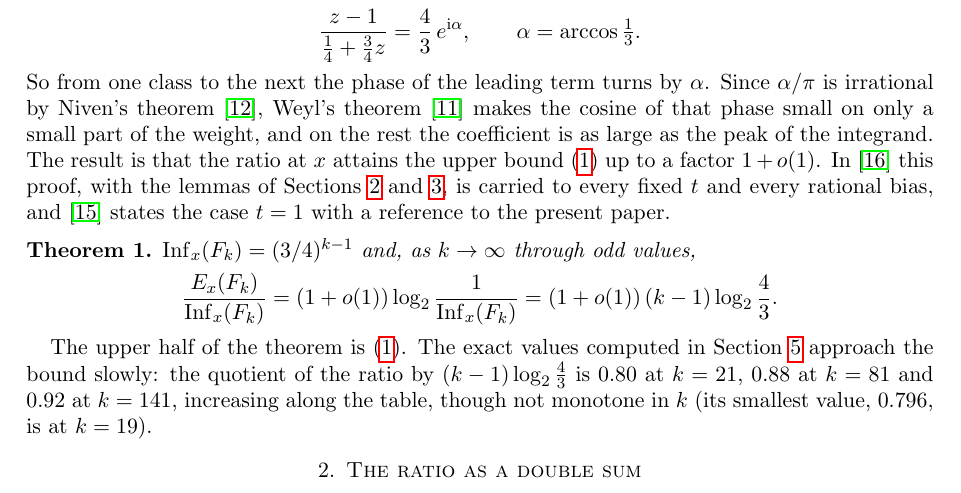
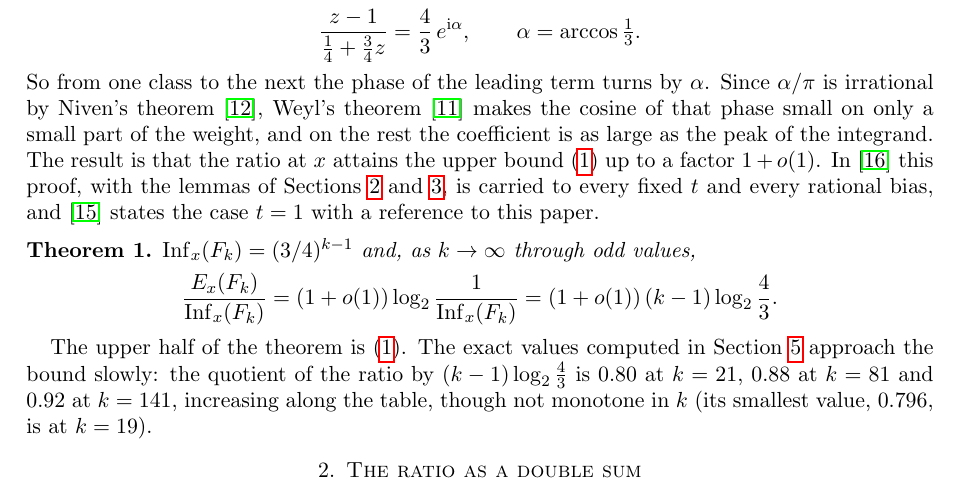
Before and after one commit to yspennstate/fei-forced-coordinate, a LaTeX paper (main.tex): part of page 2 of 9, cut so that both start at the same text. Compiled offline with pdfLaTeX.

Commit message:
Rebuild the PDF
Co-Authored-By: Claude Opus 5.5 <noreply@anthropic.com>

```diff
--- a/main.tex
+++ b/main.tex
@@ -95,7 +95,7 @@ Niven's theorem~\cite{Niv}, Weyl's theorem~\cite{Weyl16} makes the cosine of tha
 the weight, and on the rest the coefficient is as large as the peak of the integrand. The result is that the ratio at
 $x$ attains the upper bound~\eqref{eq:upper} up to a factor $1+o(1)$. In~\cite{Shm10} this proof, with the lemmas of
 Sections~\ref{sec:sum} and~\ref{sec:circle}, is carried to every fixed $t$ and every rational bias, and~\cite{Shm8}
-states the case $t=1$ with a reference to the present paper.
+states the case $t=1$ with a reference to this paper.
 
 \begin{theorem}\label{thm:main}
 $\Inf_x(F_k)=(3/4)^{k-1}$ and, as $k\to\infty$ through odd values,
```
Also changed, not shown: main.pdf.
